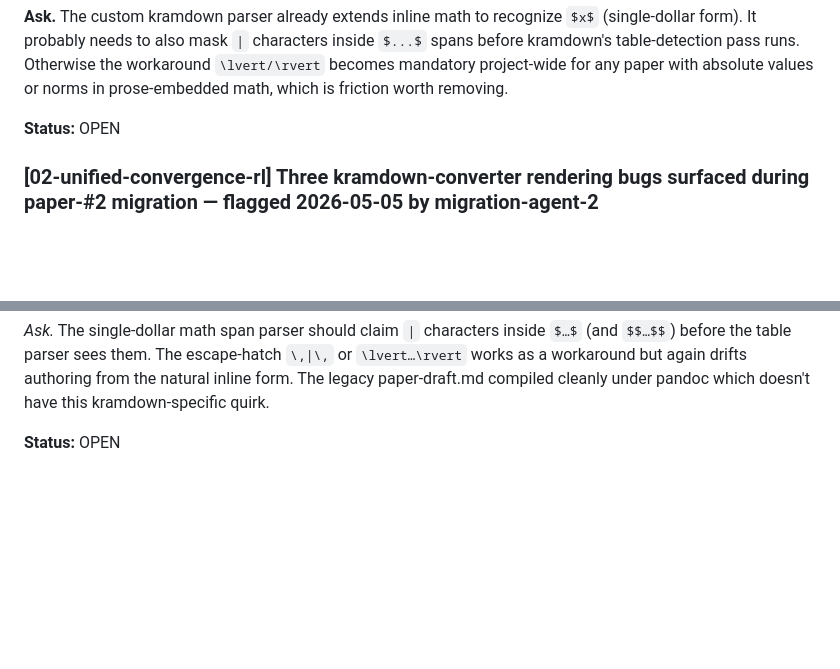
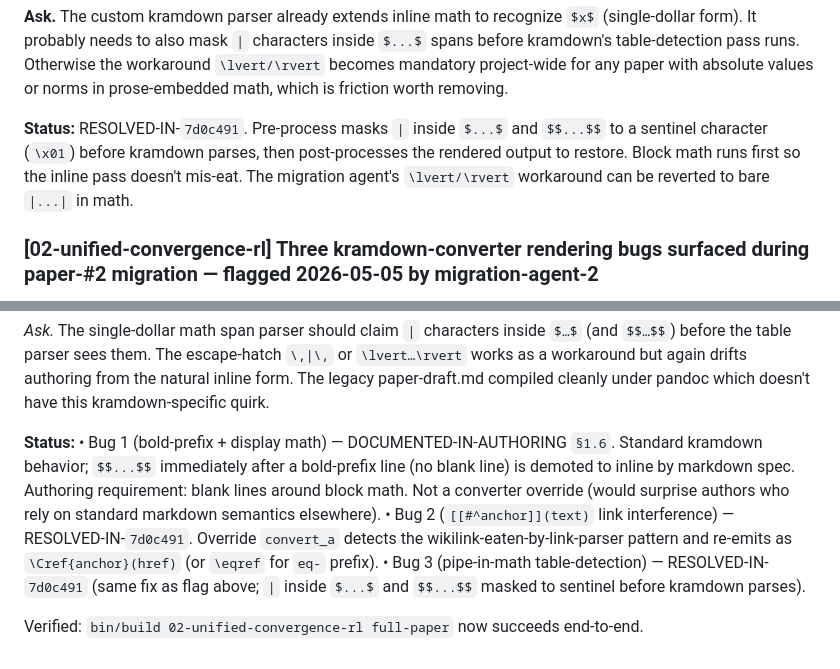
Before and after one commit to v2-io/neurips, a Markdown page: PIPELINE-TODO.md, 2 parts joined by grey strips. Rendered like a GitHub page; blank space fills up the shorter version.

Commit message:
PIPELINE-TODO + AUTHORING: close 4 inbox flags from this session
PIPELINE-TODO inbox status updates:
- Flag 4 (pipe-in-math from 01-tragedy) — RESOLVED-IN-7d0c491.
- Flag 5 paper-#2 bug 1 (bold-prefix + display math) — documented in
  AUTHORING §1.6 as authoring requirement (blank lines around block
  math). Standard kramdown / markdown behavior; not a converter
  override (would surprise authors familiar with standard markdown).
- Flag 5 paper-#2 bug 2 ([[#^anchor]](text) interference) — RESOLVED-
  IN-7d0c491.
- Flag 5 paper-#2 bug 3 (pipe-in-math) — RESOLVED-IN-7d0c491.

AUTHORING §1.6 (display math) — added the blank-lines requirement
with a concrete example showing the bold-prefix-paragraph-then-block-
math pattern.

```diff
--- a/PIPELINE-TODO.md
+++ b/PIPELINE-TODO.md
@@ -221,7 +221,7 @@ The build emits this paragraph as a `\begin{tabular}{lllll}` with `\toprule`...`
 
 **Ask.** The custom kramdown parser already extends inline math to recognize `$x$` (single-dollar form). It probably needs to also mask `|` characters inside `$...$` spans before kramdown's table-detection pass runs. Otherwise the workaround `\lvert/\rvert` becomes mandatory project-wide for any paper with absolute values or norms in prose-embedded math, which is friction worth removing.
 
-**Status:** OPEN
+**Status:** RESOLVED-IN-`7d0c491`. Pre-process masks `|` inside `$...$` and `$$...$$` to a sentinel character (`\x01`) before kramdown parses, then post-processes the rendered output to restore. Block math runs first so the inline pass doesn't mis-eat. The migration agent's `\lvert/\rvert` workaround can be reverted to bare `|...|` in math.
 
 ### [02-unified-convergence-rl] Three kramdown-converter rendering bugs surfaced during paper-#2 migration — flagged 2026-05-05 by migration-agent-2
 
@@ -276,4 +276,9 @@ renders as a `\begin{tabular}{lll}…\end{tabular}` block — kramdown sees the
 
 *Ask.* The single-dollar math span parser should claim `|` characters inside `$…$` (and `$$…$$`) before the table parser sees them. The escape-hatch `\,|\,` or `\lvert…\rvert` works as a workaround but again drifts authoring from the natural inline form. The legacy paper-draft.md compiled cleanly under pandoc which doesn't have this kramdown-specific quirk.
 
-**Status:** OPEN
+**Status:**
+  • Bug 1 (bold-prefix + display math) — DOCUMENTED-IN-AUTHORING `§1.6`. Standard kramdown behavior; `$$...$$` immediately after a bold-prefix line (no blank line) is demoted to inline by markdown spec. Authoring requirement: blank lines around block math. Not a converter override (would surprise authors who rely on standard markdown semantics elsewhere).
+  • Bug 2 (`[[#^anchor]](text)` link interference) — RESOLVED-IN-`7d0c491`. Override `convert_a` detects the wikilink-eaten-by-link-parser pattern and re-emits as `\Cref{anchor}(href)` (or `\eqref` for `eq-` prefix).
+  • Bug 3 (pipe-in-math table-detection) — RESOLVED-IN-`7d0c491` (same fix as flag above; `|` inside `$...$` and `$$...$$` masked to sentinel before kramdown parses).
+
+Verified: `bin/build 02-unified-convergence-rl full-paper` now succeeds end-to-end.
```
Also changed, not shown: AUTHORING.md (+12 -0 lines).
